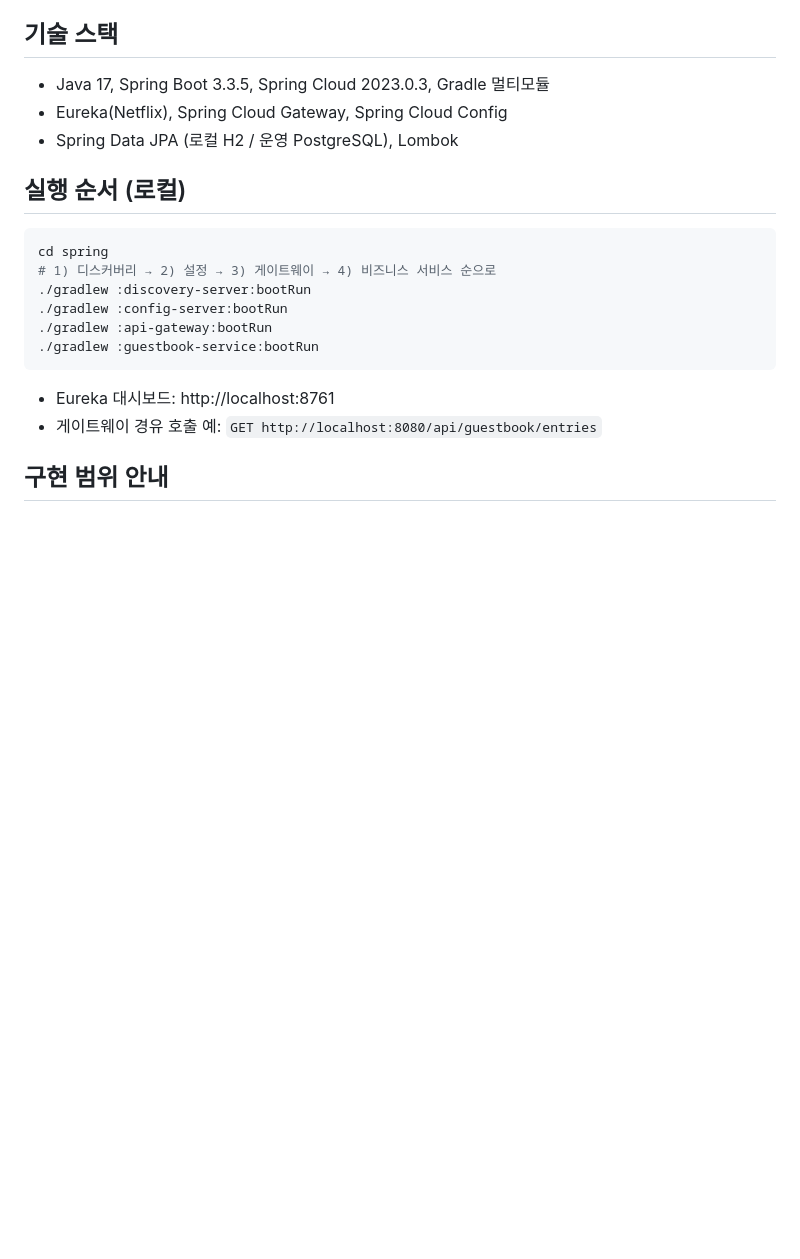
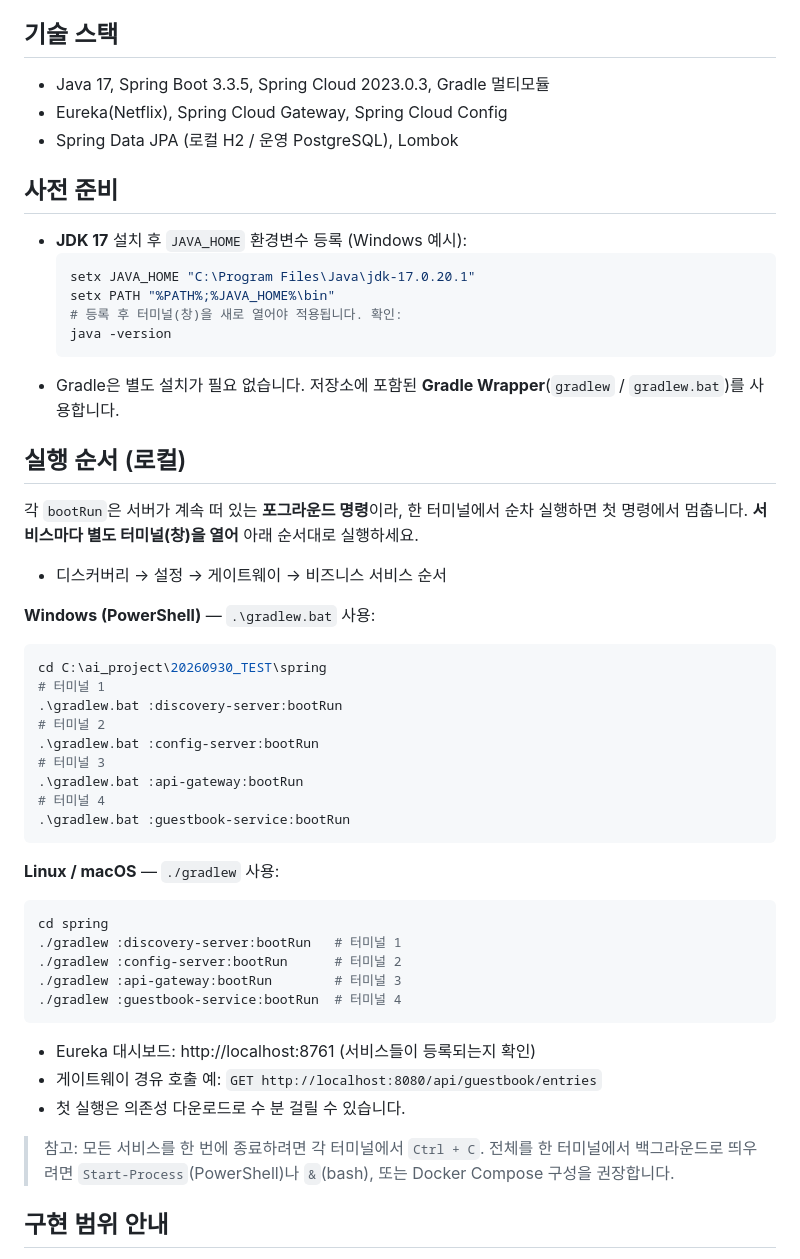
Before and after one commit to 00MunhH/test_guestbook, a Markdown page: spring/README.md, the part around the change. Drawn GitHub-style; blank space fills up the shorter version.

Commit message:
spring: clarify run guide (JDK/JAVA_HOME, Windows gradlew.bat, separate terminals)

````diff
--- a/spring/README.md
+++ b/spring/README.md
@@ -51,17 +51,51 @@ spring/
 - Eureka(Netflix), Spring Cloud Gateway, Spring Cloud Config
 - Spring Data JPA (로컬 H2 / 운영 PostgreSQL), Lombok
 
+## 사전 준비
+- **JDK 17** 설치 후 `JAVA_HOME` 환경변수 등록 (Windows 예시):
+  ```powershell
+  setx JAVA_HOME "C:\Program Files\Java\jdk-17.0.20.1"
+  setx PATH "%PATH%;%JAVA_HOME%\bin"
+  # 등록 후 터미널(창)을 새로 열어야 적용됩니다. 확인:
+  java -version
+  ```
+- Gradle은 별도 설치가 필요 없습니다. 저장소에 포함된 **Gradle Wrapper**(`gradlew` / `gradlew.bat`)를 사용합니다.
+
 ## 실행 순서 (로컬)
+
+각 `bootRun`은 서버가 계속 떠 있는 **포그라운드 명령**이라, 한 터미널에서 순차 실행하면 첫 명령에서 멈춥니다.
+**서비스마다 별도 터미널(창)을 열어** 아래 순서대로 실행하세요.
+
+- 디스커버리 → 설정 → 게이트웨이 → 비즈니스 서비스 순서
+
+**Windows (PowerShell)** — `.\gradlew.bat` 사용:
+```powershell
+cd C:\ai_project\20260930_TEST\spring
+# 터미널 1
+.\gradlew.bat :discovery-server:bootRun
+# 터미널 2
+.\gradlew.bat :config-server:bootRun
+# 터미널 3
+.\gradlew.bat :api-gateway:bootRun
+# 터미널 4
+.\gradlew.bat :guestbook-service:bootRun
+```
+
+**Linux / macOS** — `./gradlew` 사용:
 ```bash
 cd spring
-# 1) 디스커버리 → 2) 설정 → 3) 게이트웨이 → 4) 비즈니스 서비스 순으로
-./gradlew :discovery-server:bootRun
-./gradlew :config-server:bootRun
-./gradlew :api-gateway:bootRun
-./gradlew :guestbook-service:bootRun
+./gradlew :discovery-server:bootRun   # 터미널 1
+./gradlew :config-server:bootRun      # 터미널 2
+./gradlew :api-gateway:bootRun        # 터미널 3
+./gradlew :guestbook-service:bootRun  # 터미널 4
 ```
-- Eureka 대시보드: http://localhost:8761
+
+- Eureka 대시보드: http://localhost:8761 (서비스들이 등록되는지 확인)
 - 게이트웨이 경유 호출 예: `GET http://localhost:8080/api/guestbook/entries`
+- 첫 실행은 의존성 다운로드로 수 분 걸릴 수 있습니다.
+
+> 참고: 모든 서비스를 한 번에 종료하려면 각 터미널에서 `Ctrl + C`.
+> 전체를 한 터미널에서 백그라운드로 띄우려면 `Start-Process`(PowerShell)나 `&`(bash), 또는 Docker Compose 구성을 권장합니다.
 
 ## 구현 범위 안내
 이 저장소는 **인프라 서비스 3종(discovery/config/gateway) + guestbook-service를 완성 수준**으로 제공합니다.
````
